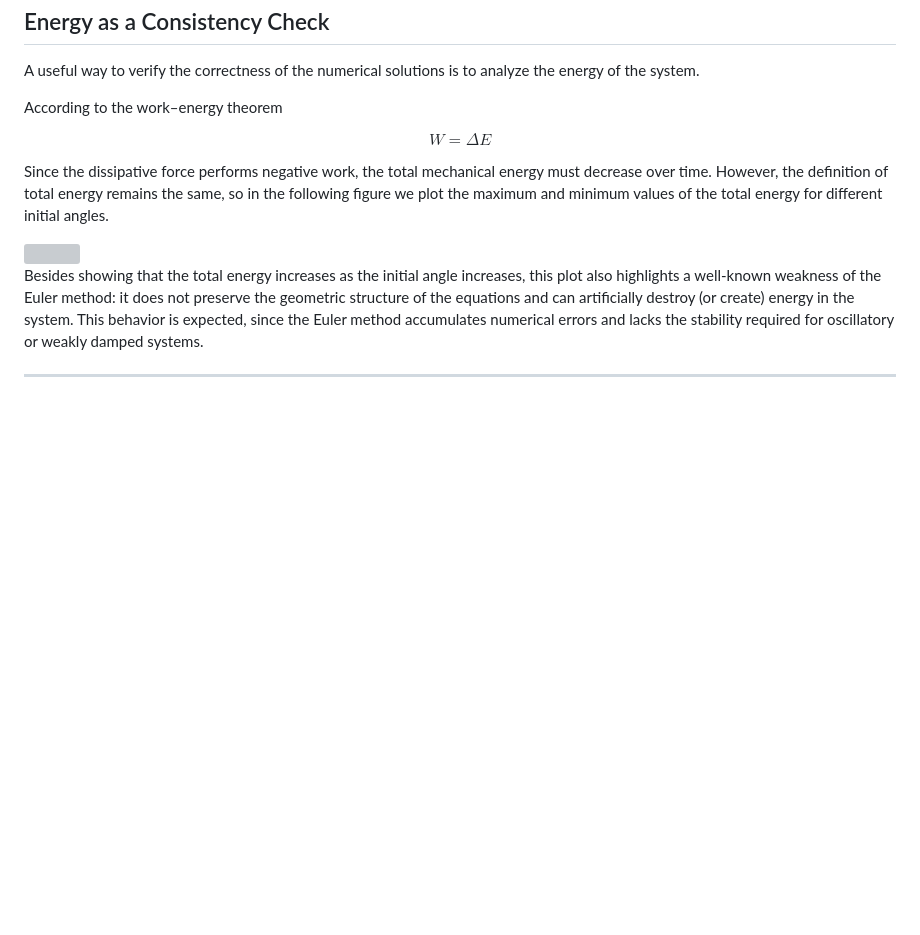
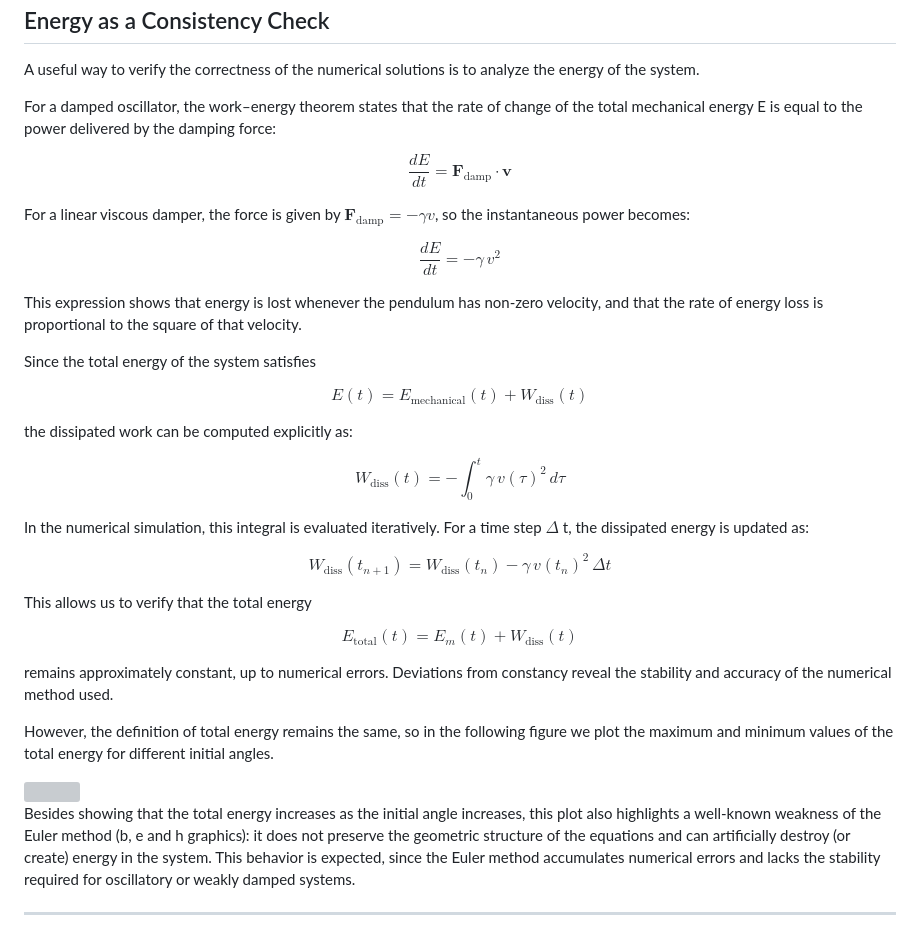
Before and after one commit to Jorbanejah/physics_simulation, a Markdown page: oscillatory_motion/Damping_vibration/README.md, the part around the change. GitHub-like rendering; blank space fills up the shorter version; grey boxes are pictures that could not be loaded.

Commit message:
README with detailed energy analysis for damped oscillators
Expanded explanation of the work-energy theorem for damped oscillators, including equations for energy loss and numerical simulation updates.

```diff
--- a/oscillatory_motion/Damping_vibration/README.md
+++ b/oscillatory_motion/Damping_vibration/README.md
@@ -484,24 +484,80 @@ A useful way to verify the correctness of the numerical solutions is to analyze
 </p>
 
 <p>
-According to the work–energy theorem
+For a damped oscillator, the work–energy theorem states that the rate of change of the total mechanical energy E is equal to the power delivered by the damping force:
 </p>
 
 <p>
 $$
-W = \Delta E
+\frac{dE}{dt} = \mathbf{F}_{\text{damp}} \cdot \mathbf{v}
 $$
 </p>
 
 <p>
-Since the dissipative force performs negative work, the total mechanical energy must decrease over time.
+For a linear viscous damper, the force is given by $\mathbf{F}_{\text{damp}} = -\gamma v$, so the instantaneous power becomes:
+</p>
+
+<p>
+$$
+\frac{dE}{dt} = -\gamma\, v^2
+$$
+</p>
+
+<p>
+This expression shows that energy is lost whenever the pendulum has non‑zero velocity, and that the rate of energy loss is proportional to the square of that velocity.
+</p>
+
+<p>
+Since the total energy of the system satisfies
+</p>
+
+<p>
+$$
+E(t) = E_{\text{mechanical}}(t) + W_{\text{diss}}(t)
+$$
+</p>
+
+<p>
+the dissipated work can be computed explicitly as:
+</p>
+
+<p>
+$$
+W_{\text{diss}}(t) = -\int_0^t \gamma\, v(\tau)^2 \, d\tau
+$$
+</p>
+
+<p>
+In the numerical simulation, this integral is evaluated iteratively. For a time step $\Delta$ t, the dissipated energy is updated as:
+</p>
+
+<p>
+$$
+W_{\text{diss}}(t_{n+1}) = W_{\text{diss}}(t_n) - \gamma\, v(t_n)^2\, \Delta t
+$$
+</p>
+
+<p>
+This allows us to verify that the total energy
+</p>
+
+<p>
+$$
+E_{\text{total}}(t) = E_m(t) + W_{\text{diss}}(t)
+$$
+</p>
+
+<p>
+remains approximately constant, up to numerical errors. Deviations from constancy reveal the stability and accuracy of the numerical method used.
+</p>
+
 However, the definition of total energy remains the same, so in the following figure we plot the maximum and minimum values of the total energy for different initial angles.
 </p>
 
 <img src="./figures/energy_initial_angle.png" width="500">
 
 <p>
-Besides showing that the total energy increases as the initial angle increases, this plot also highlights a well‑known weakness of the Euler method:
+Besides showing that the total energy increases as the initial angle increases, this plot also highlights a well‑known weakness of the Euler method (b, e and h graphics):
 it does not preserve the geometric structure of the equations and can artificially destroy (or create) energy in the system.
 This behavior is expected, since the Euler method accumulates numerical errors and lacks the stability required for oscillatory or weakly damped systems.
 </p>
```
